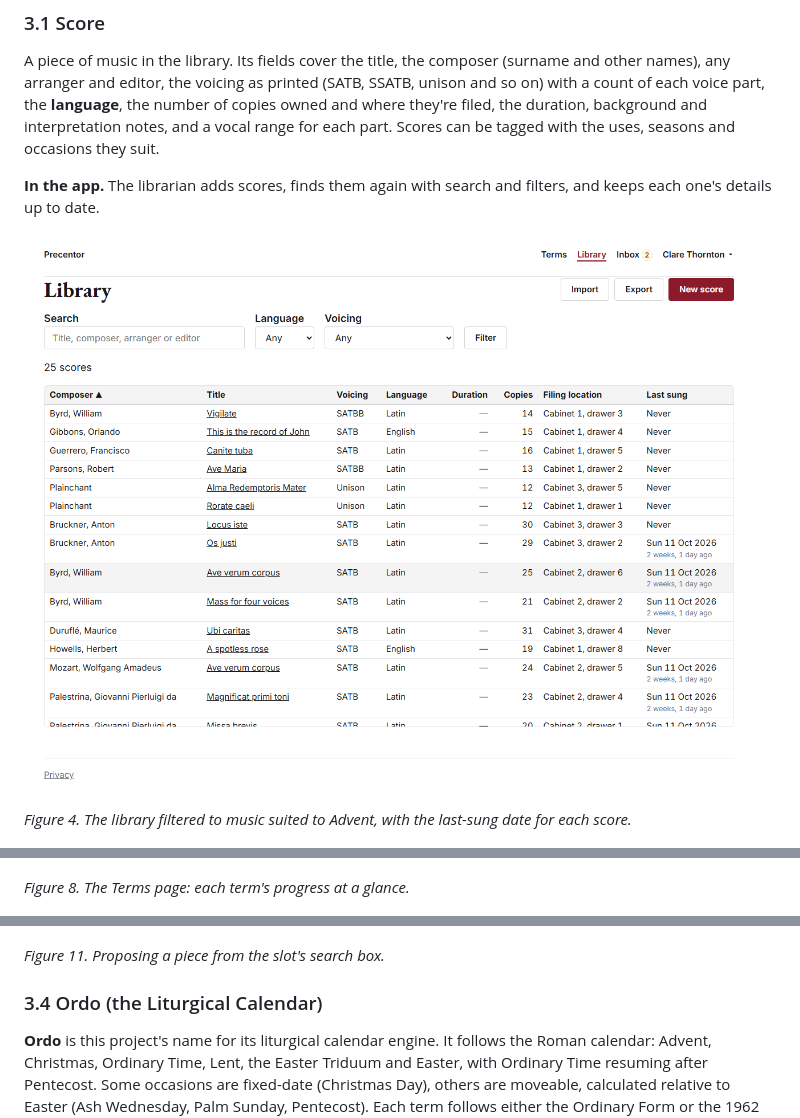
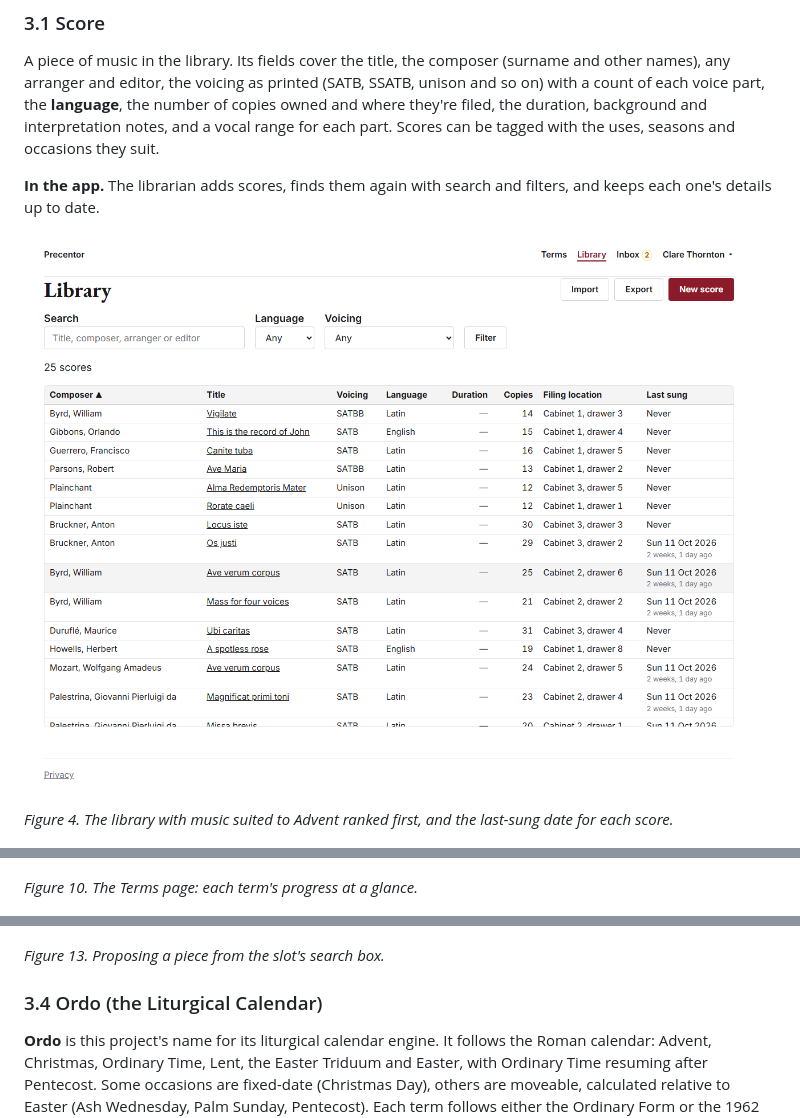
Before and after one commit to StockoL/precentor, a Markdown page: README.md, 3 parts joined by grey strips. Rendered like a GitHub page.

```diff
--- a/README.md
+++ b/README.md
@@ -131,5 +131,5 @@ seasons and occasions they suit.
 
-_Figure 4. The library filtered to music suited to Advent, with the last-sung date for each score._
+_Figure 4. The library with music suited to Advent ranked first, and the last-sung date for each score._
 
 ![A score's page for Parsons' Ave Maria showing its details and the services it has been planned for](docs/screenshots/09-score.png)
 
@@ -214,7 +222,7 @@ mark N/A or remove like any other.
 
 ![The Terms page with Michaelmas 2026, current and complete, and Advent 2026, upcoming, each with a progress bar](docs/screenshots/04-terms.png)
 
-_Figure 8. The Terms page: each term's progress at a glance._
+_Figure 10. The Terms page: each term's progress at a glance._
 
 ![The Advent 2026 term page listing ten services, each marked Complete, In progress or Not started, followed by notices and a comment](docs/screenshots/05-term.png)
 
@@ -256,7 +264,7 @@ term and see at once which services still need attention.
 
 ![A service page with a slot's score search box open and a list of matching scores beneath it](docs/screenshots/07-propose-a-piece.png)
 
-_Figure 11. Proposing a piece from the slot's search box._
+_Figure 13. Proposing a piece from the slot's search box._
 
 ### 3.4 Ordo (the Liturgical Calendar)
 
```
Also changed, not shown: other parts of README.md (+27 -17 lines), docs/testing.md (+9 -9 lines), docs/screenshots/24-import.png (added), docs/screenshots/25-import-result.png (added), 1 other file.
